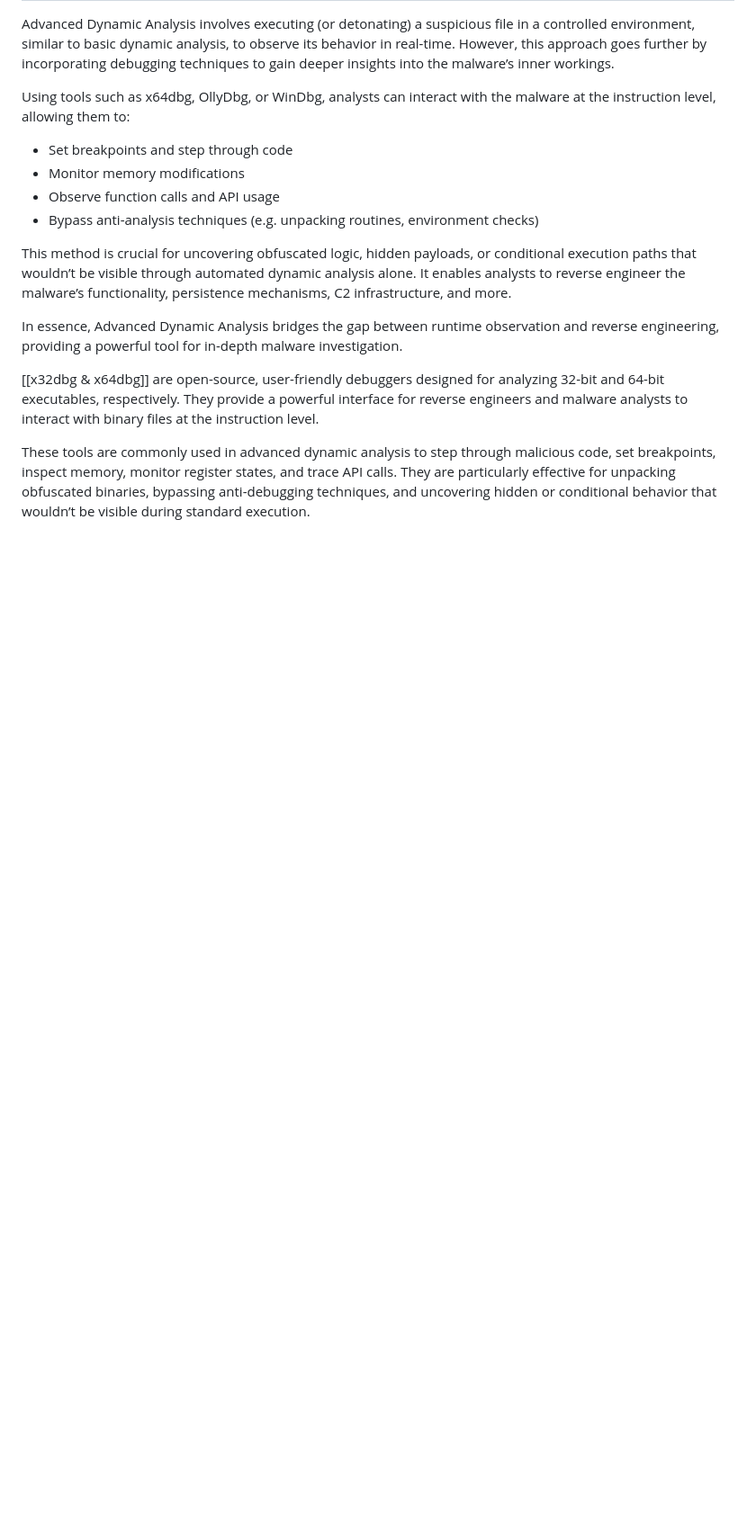
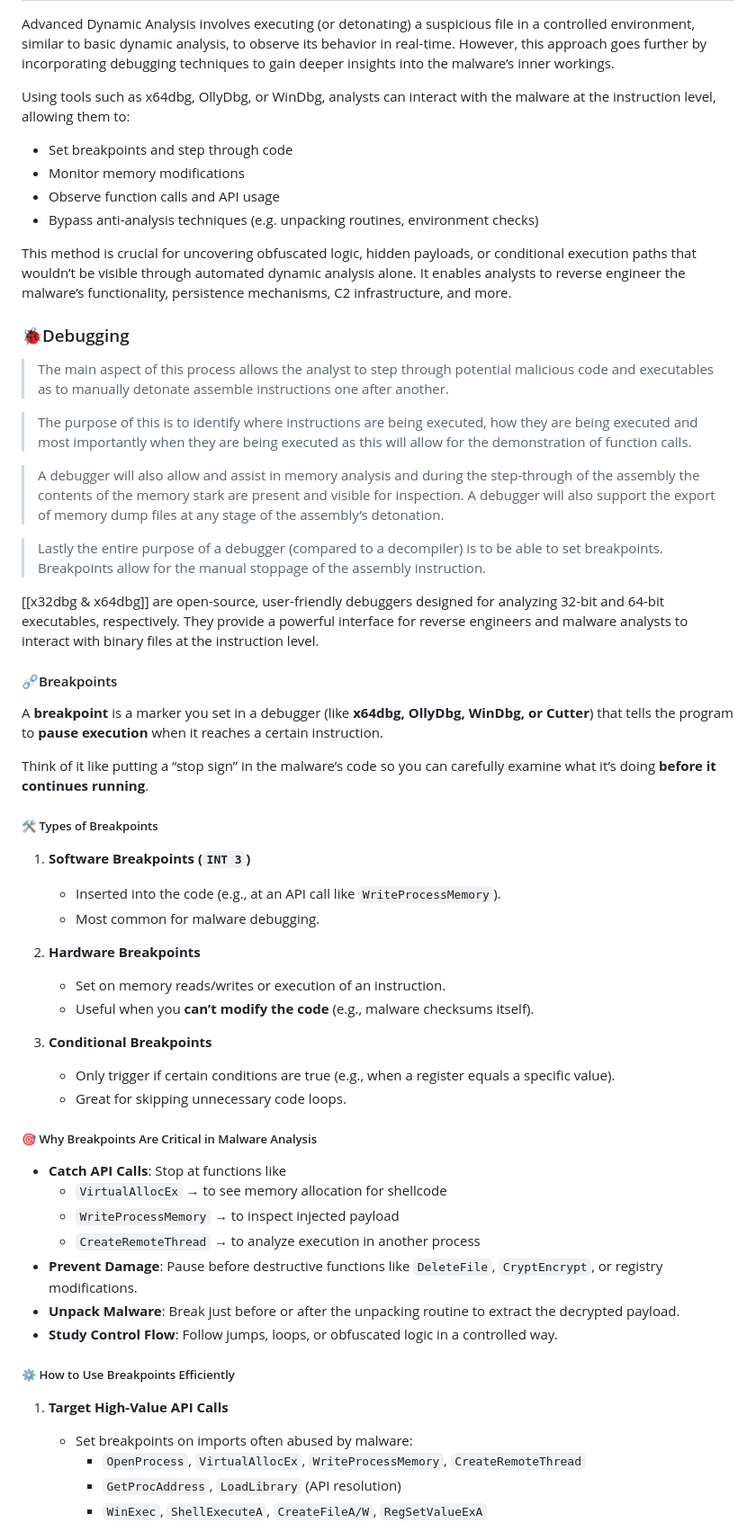
Before and after one commit to luke-mckeever/Cyber_Vault, a Markdown page: Knowledge Articles/All Knowledge Articles/Malware Analysis.md, the part around one of its changes. Shown at 90% size. GitHub-like rendering; blank space fills up the shorter version.

```diff
--- a/Knowledge Articles/All Knowledge Articles/Malware Analysis.md
+++ b/Knowledge Articles/All Knowledge Articles/Malware Analysis.md
@@ -338,8 +355,50 @@ Using tools such as x64dbg, OllyDbg, or WinDbg, analysts can interact with the m
 
 This method is crucial for uncovering obfuscated logic, hidden payloads, or conditional execution paths that wouldn’t be visible through automated dynamic analysis alone. It enables analysts to reverse engineer the malware’s functionality, persistence mechanisms, C2 infrastructure, and more.
 
-In essence, Advanced Dynamic Analysis bridges the gap between runtime observation and reverse engineering, providing a powerful tool for in-depth malware investigation.
+### 🐞Debugging
+
+> The main aspect of this process allows the analyst to step through potential malicious code and executables as to manually detonate assemble instructions one after another.
+
+> The purpose of this is to identify where instructions are being executed, how they are being executed and most importantly when they are being executed as this will allow for the demonstration of function calls.
+
+> A debugger will also allow and assist in memory analysis and during the step-through of the assembly the contents of the memory stark are present and visible for inspection. A debugger will also support the export of memory dump files at any stage of the assembly’s detonation.
+
+> Lastly the entire purpose of a debugger (compared to a decompiler) is to be able to set breakpoints.  Breakpoints allow for the manual stoppage of the assembly instruction.
 
 [[x32dbg & x64dbg]] are open-source, user-friendly debuggers designed for analyzing 32-bit and 64-bit executables, respectively. They provide a powerful interface for reverse engineers and malware analysts to interact with binary files at the instruction level.
 
-These tools are commonly used in advanced dynamic analysis to step through malicious code, set breakpoints, inspect memory, monitor register states, and trace API calls. They are particularly effective for unpacking obfuscated binaries, bypassing anti-debugging techniques, and uncovering hidden or conditional behavior that wouldn’t be visible during standard execution.
+#### ⛓️‍💥Breakpoints
+
+A **breakpoint** is a marker you set in a debugger (like **x64dbg, OllyDbg, WinDbg, or Cutter**) that tells the program to **pause execution** when it reaches a certain instruction.
+
+Think of it like putting a “stop sign” in the malware’s code so you can carefully examine what it’s doing **before it continues running**.
+
+##### 🛠 Types of Breakpoints
+1. **Software Breakpoints (`INT 3`)**
+   - Inserted into the code (e.g., at an API call like `WriteProcessMemory`).
+   - Most common for malware debugging.
+
+2. **Hardware Breakpoints**
+   - Set on memory reads/writes or execution of an instruction.
+   - Useful when you **can’t modify the code** (e.g., malware checksums itself).
+
+3. **Conditional Breakpoints**
+   - Only trigger if certain conditions are true (e.g., when a register equals a specific value).
+   - Great for skipping unnecessary code loops.
+
+##### 🎯 Why Breakpoints Are Critical in Malware Analysis
+- **Catch API Calls**: Stop at functions like
+  - `VirtualAllocEx` → to see memory allocation for shellcode
+  - `WriteProcessMemory` → to inspect injected payload
+  - `CreateRemoteThread` → to analyze execution in another process
+- **Prevent Damage**: Pause before destructive functions like `DeleteFile`, `CryptEncrypt`, or registry modifications.
+- **Unpack Malware**: Break just before or after the unpacking routine to extract the decrypted payload.
+- **Study Control Flow**: Follow jumps, loops, or obfuscated logic in a controlled way.
+
+##### ⚙️ How to Use Breakpoints Efficiently
+1. **Target High-Value API Calls**
+   - Set breakpoints on imports often abused by malware:
+     - `OpenProcess`, `VirtualAllocEx`, `WriteProcessMemory`, `CreateRemoteThread`
+     - `GetProcAddress`, `LoadLibrary` (API resolution)
+     - `WinExec`, `ShellExecuteA`, `CreateFileA/W`, `RegSetValueExA`
+
```
Also changed, not shown: other parts of Knowledge Articles/All Knowledge Articles/Malware Analysis.md (+66 -22 lines).
